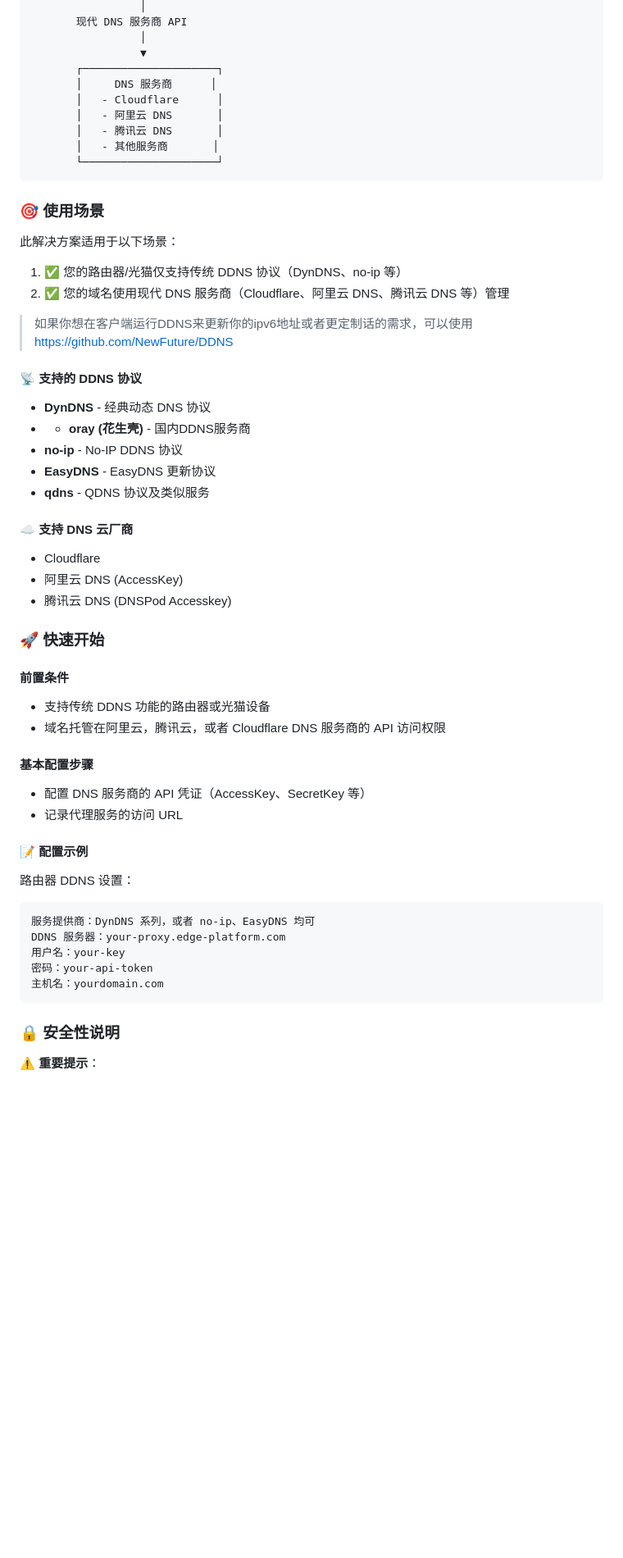
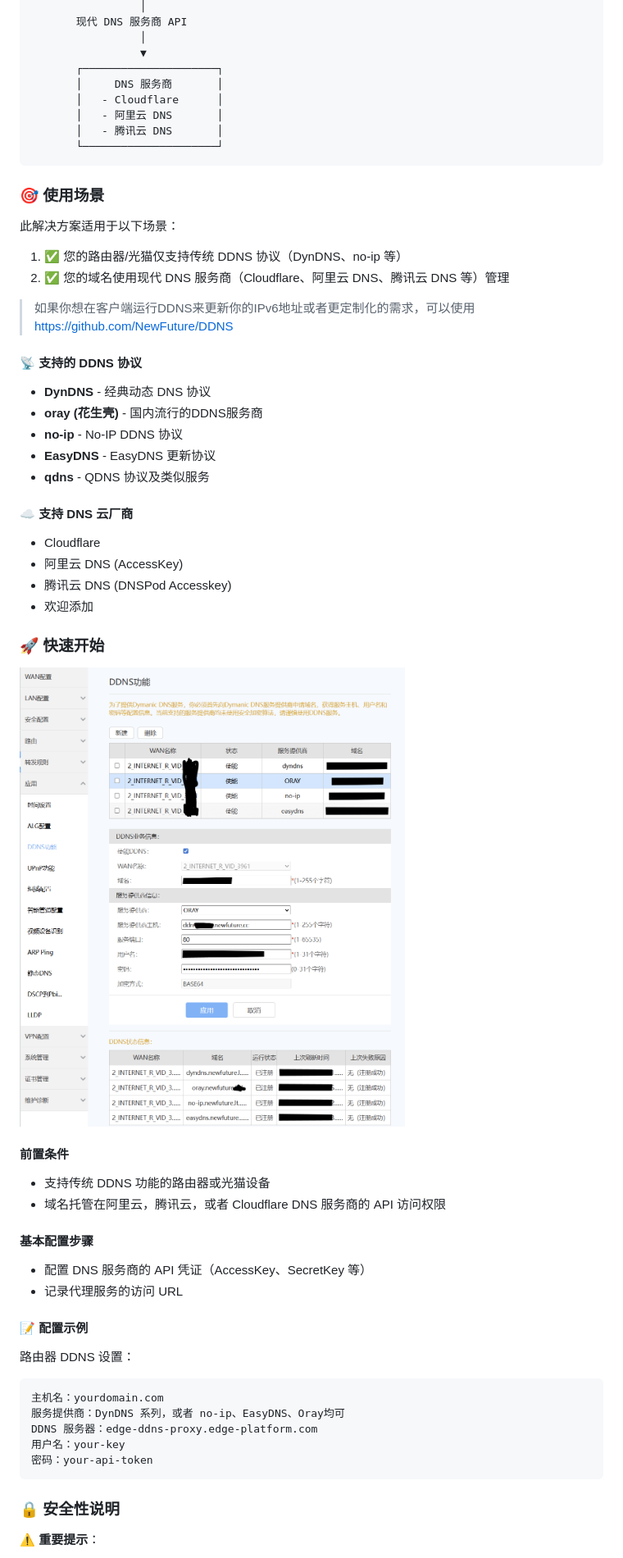
Before and after one commit to NewFuture/edge-ddns-proxy, a Markdown page: README.md, the part around the change printed below. Shown: that part at 82% size. Drawn GitHub-style; pictures changed too: huawei-ddns.png (added); blank space fills up the shorter version.

````diff
--- a/README.md
+++ b/README.md
@@ -32,11 +32,10 @@
                  │
                  ▼
        ┌─────────────────────┐
-       │     DNS 服务商      │
+       │     DNS 服务商       │
        │   - Cloudflare      │
        │   - 阿里云 DNS       │
        │   - 腾讯云 DNS       │
-       │   - 其他服务商       │
        └─────────────────────┘
 ```
 ### 🎯 使用场景
@@ -46,12 +45,12 @@
 1. ✅ 您的路由器/光猫仅支持传统 DDNS 协议（DynDNS、no-ip 等）
 2. ✅ 您的域名使用现代 DNS 服务商（Cloudflare、阿里云 DNS、腾讯云 DNS 等）管理
 
-> 如果你想在客户端运行DDNS来更新你的ipv6地址或者更定制话的需求，可以使用 https://github.com/NewFuture/DDNS
+> 如果你想在客户端运行DDNS来更新你的IPv6地址或者更定制化的需求，可以使用 https://github.com/NewFuture/DDNS
 
 #### 📡 支持的 DDNS 协议
 
 - **DynDNS** - 经典动态 DNS 协议
-- - **oray (花生壳)** - 国内DDNS服务商
+- **oray (花生壳)** - 国内流行的DDNS服务商
 - **no-ip** - No-IP DDNS 协议
 - **EasyDNS** - EasyDNS 更新协议
 - **qdns** - QDNS 协议及类似服务
@@ -61,9 +60,12 @@
 - Cloudflare
 - 阿里云 DNS (AccessKey)
 - 腾讯云 DNS (DNSPod Accesskey)
+- 欢迎添加
 
 
 ### 🚀 快速开始
+
+![配置示例](./huawei-ddns.png)
 
 #### 前置条件
 
@@ -79,11 +81,11 @@
 
 路由器 DDNS 设置：
 ```
-服务提供商：DynDNS 系列，或者 no-ip、EasyDNS 均可
-DDNS 服务器：your-proxy.edge-platform.com
+主机名：yourdomain.com
+服务提供商：DynDNS 系列，或者 no-ip、EasyDNS、Oray均可
+DDNS 服务器：edge-ddns-proxy.edge-platform.com
 用户名：your-key
 密码：your-api-token
-主机名：yourdomain.com
 ```
 
 ### 🔒 安全性说明
````
Also changed, not shown: other parts of README.md (+2 -2 lines), README.en.md (+52 -68 lines).
